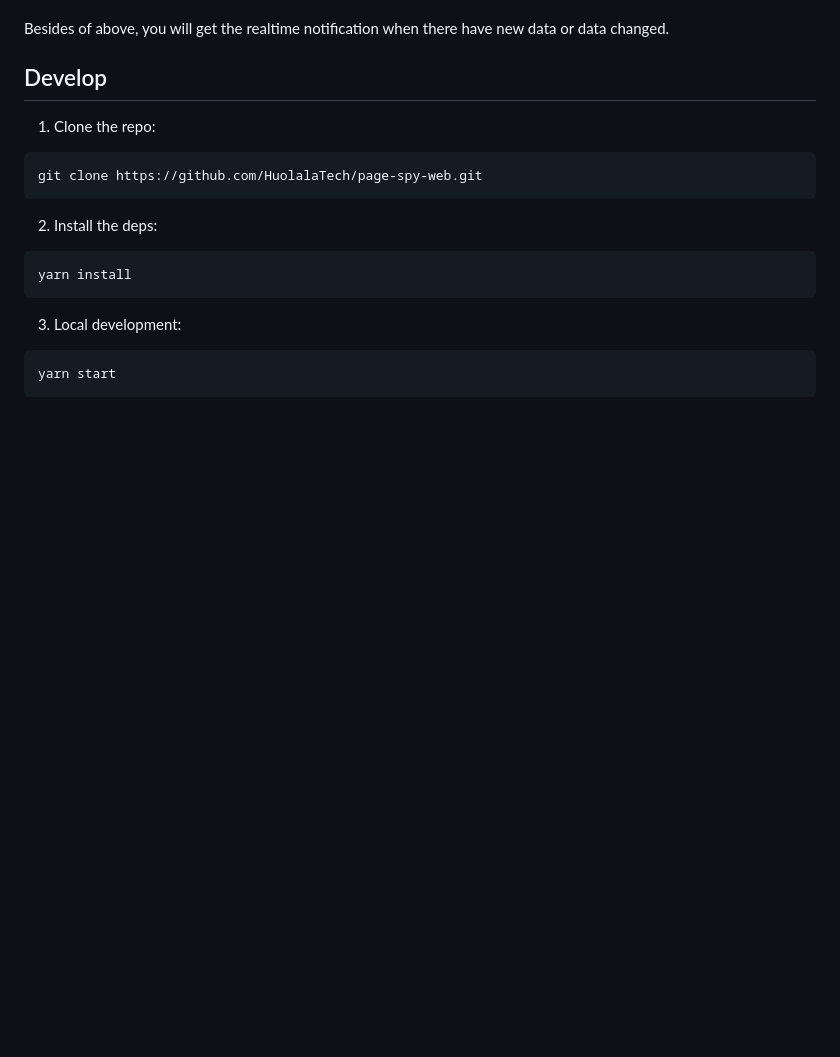
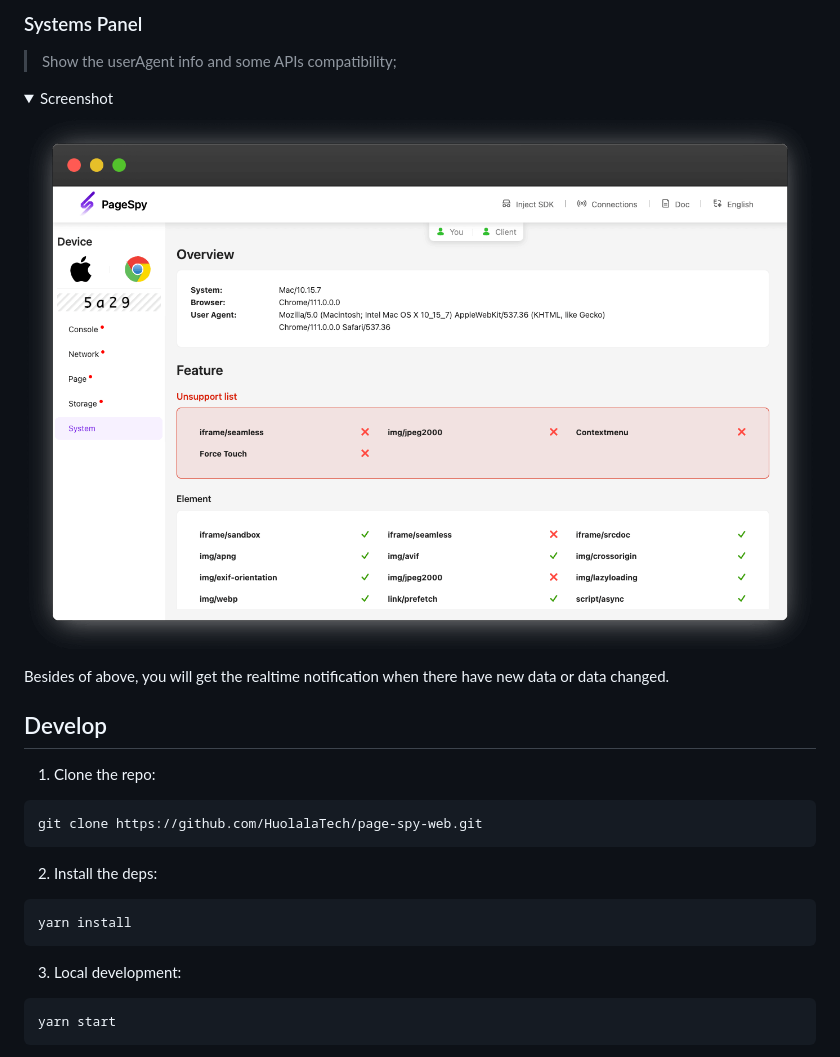
Before and after one commit to HuolalaTech/page-spy-web, a Markdown page: README.md, the part around one of its changes. Rendered like a GitHub page; pictures changed too: doc/screenshot/system-panel.png (added); folded sections open; blank space fills up the shorter version.

```diff
--- a/README.md
+++ b/README.md
@@ -54,3 +109,15 @@ configure and integrate in the business project by click the menu.
+### Systems Panel
+
+> Show the userAgent info and some APIs compatibility;
+
+<details>
+  <summary>
+    Screenshot
+  </summary>
+
+![](./doc/screenshot/system-panel.png)
+
+</details>
 
 Besides of above, you will get the realtime notification when there have new data or data changed.
 
```
Also changed, not shown: other parts of README.md (+60 -5 lines), README_CN.md (+64 -5 lines), doc/screenshot/console-panel.png (added), doc/screenshot/network-panel.png (added), doc/screenshot/page-panel.png (added), doc/screenshot/storage-panel.png (added), 1 other file.
